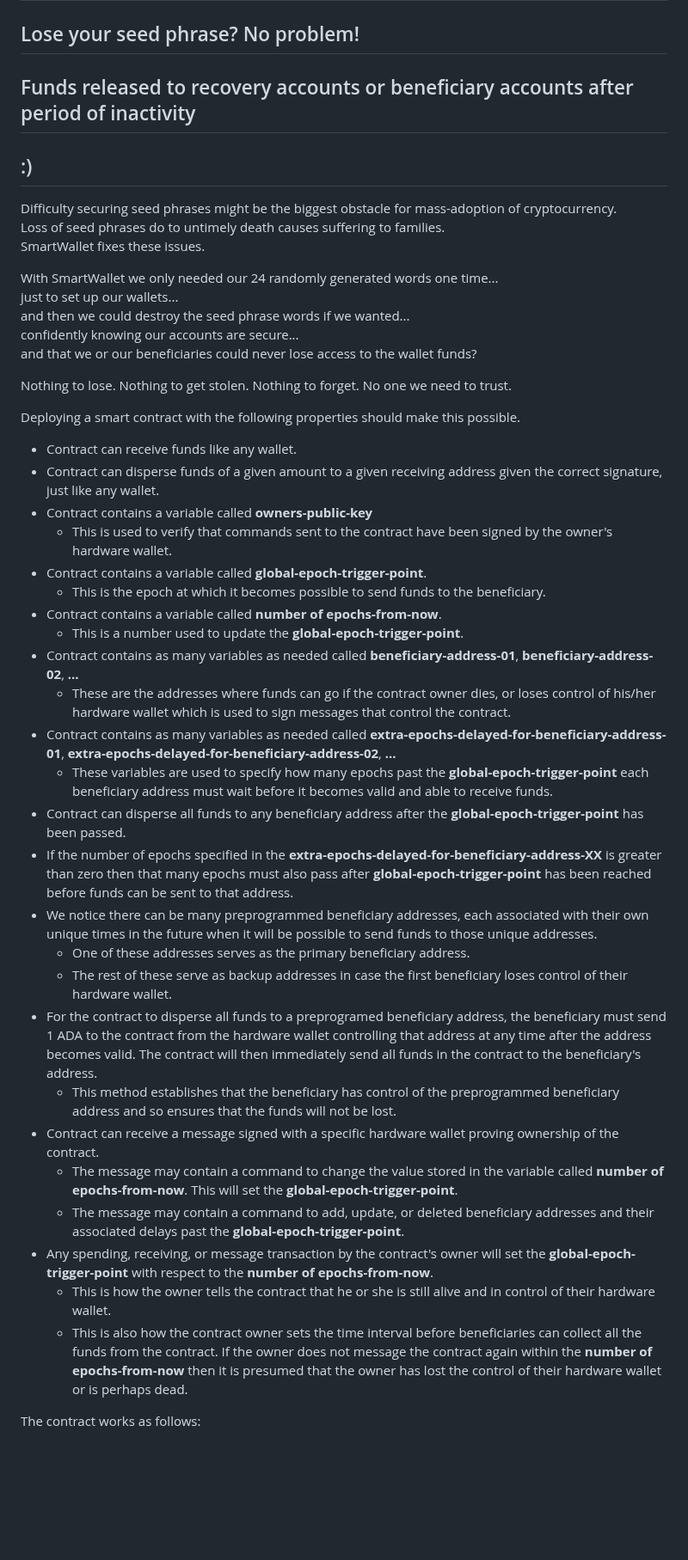
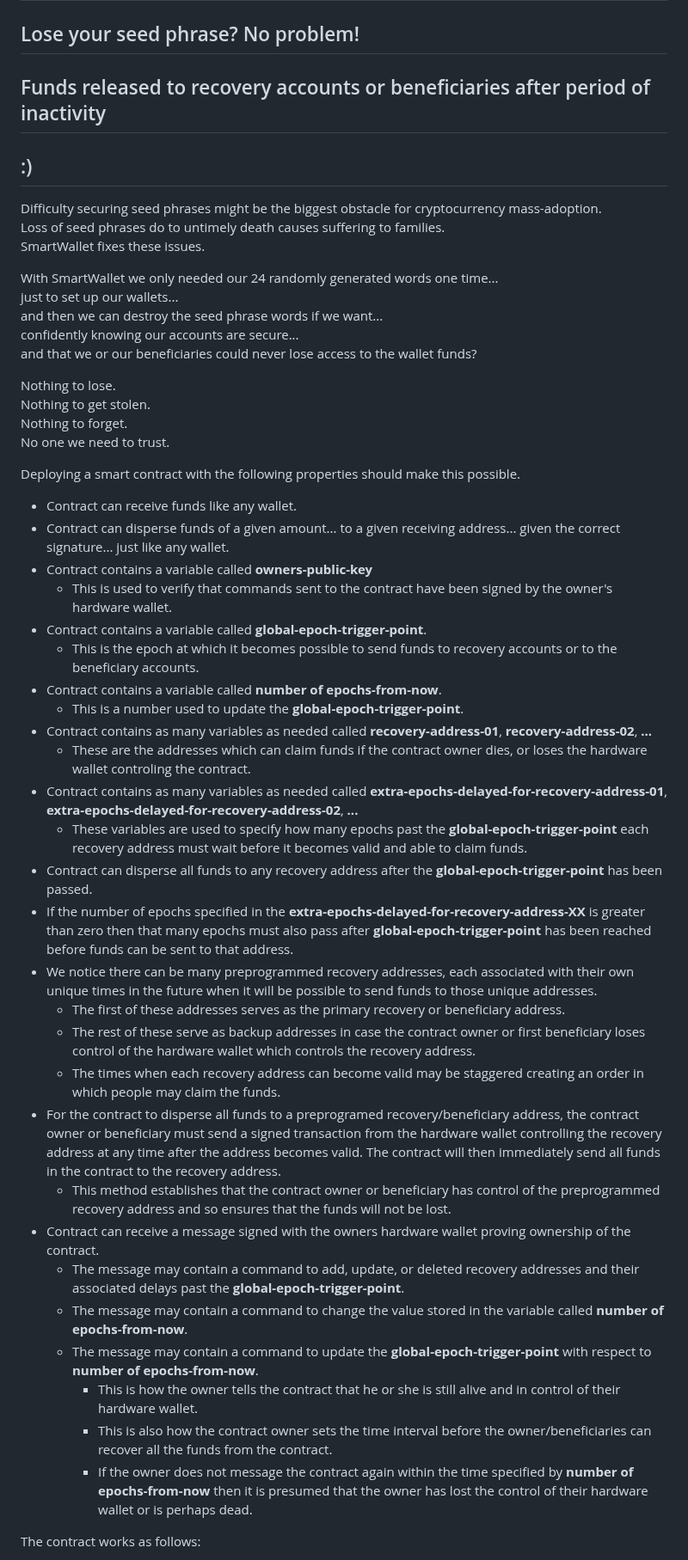
Before and after one commit to johnshearing/SmartWallet, a Markdown page: README.md, the part around the change. Shown at 86% size. Rendered like a GitHub page; blank space fills up the shorter version.

```diff
--- a/README.md
+++ b/README.md
@@ -3,16 +3,16 @@
 ## Cardano Smart Contract Works Just Like A Hardware Wallet
 ## Trustless Last Will And Fund Recovery Options Supported
 ## Lose your seed phrase? No problem!
-## Funds released to recovery accounts or beneficiary accounts after period of inactivity
+## Funds released to recovery accounts or beneficiaries after period of inactivity
 ## :)
 
-Difficulty securing seed phrases might be the biggest obstacle for mass-adoption of cryptocurrency.
+Difficulty securing seed phrases might be the biggest obstacle for cryptocurrency mass-adoption.
 Loss of seed phrases do to untimely death causes suffering to families.
 SmartWallet fixes these issues.
 
 With SmartWallet we only needed our 24 randomly generated words one time...
 just to set up our wallets...
-and then we could destroy the seed phrase words if we wanted...
+and then we can destroy the seed phrase words if we want...
 confidently knowing our accounts are secure...
 and that we or our beneficiaries could never lose access to the wallet funds?
 
@@ -23,30 +23,32 @@ No one we need to trust.
 
 Deploying a smart contract with the following properties should make this possible.
 * Contract can receive funds like any wallet.
-* Contract can disperse funds of a given amount to a given receiving address given the correct signature, just like any wallet.
+* Contract can disperse funds of a given amount... to a given receiving address... given the correct signature... just like any wallet.
 * Contract contains a variable called **owners-public-key**
   * This is used to verify that commands sent to the contract have been signed by the owner's hardware wallet.
 * Contract contains a variable called **global-epoch-trigger-point**.
-  * This is the epoch at which it becomes possible to send funds to the beneficiary.
+  * This is the epoch at which it becomes possible to send funds to recovery accounts or to the beneficiary accounts.
 * Contract contains a variable called **number of epochs-from-now**.
   * This is a number used to update the **global-epoch-trigger-point**.
-* Contract contains as many variables as needed called **beneficiary-address-01**, **beneficiary-address-02**, **...**
-  * These are the addresses where funds can go if the contract owner dies, or loses control of his/her hardware wallet which is used to sign messages that control the contract.
-* Contract contains as many variables as needed called **extra-epochs-delayed-for-beneficiary-address-01**, **extra-epochs-delayed-for-beneficiary-address-02**, **...**
-  * These variables are used to specify how many epochs past the **global-epoch-trigger-point** each beneficiary address must wait before it becomes valid and able to receive funds.
-* Contract can disperse all funds to any beneficiary address after the **global-epoch-trigger-point** has been passed.
-* If the number of epochs specified in the **extra-epochs-delayed-for-beneficiary-address-XX** is greater than zero then that many epochs must also pass after **global-epoch-trigger-point** has been reached before funds can be sent to that address.
-* We notice there can be many preprogrammed beneficiary addresses, each associated with their own unique times in the future when it will be possible to send funds to those unique addresses.
-  * One of these addresses serves as the primary beneficiary address.
-  * The rest of these serve as backup addresses in case the first beneficiary loses control of their hardware wallet.
-* For the contract to disperse all funds to a preprogramed beneficiary address, the beneficiary must send 1 ADA to the contract from the hardware wallet controlling that address at any time after the address becomes valid. The contract will then immediately send all funds in the contract to the beneficiary's address.
-  * This method establishes that the beneficiary has control of the preprogrammed beneficiary address and so ensures that the funds will not be lost.
-* Contract can receive a message signed with a specific hardware wallet proving ownership of the contract.
-  * The message may contain a command to change the value stored in the variable called **number of epochs-from-now**. This will set the **global-epoch-trigger-point**.
-  * The message may contain a command to add, update, or deleted beneficiary addresses and their associated delays past the **global-epoch-trigger-point**.
-* Any spending, receiving, or message transaction by the contract's owner will set the **global-epoch-trigger-point** with respect to the **number of epochs-from-now**.
-  * This is how the owner tells the contract that he or she is still alive and in control of their hardware wallet.
-  * This is also how the contract owner sets the time interval before beneficiaries can collect all the funds from the contract. If the owner does not message the contract again within the **number of epochs-from-now** then it is presumed that the owner has lost the control of their hardware wallet or is perhaps dead.
+* Contract contains as many variables as needed called **recovery-address-01**, **recovery-address-02**, **...**
+  * These are the addresses which can claim funds if the contract owner dies, or loses the hardware wallet controling the contract.
+* Contract contains as many variables as needed called **extra-epochs-delayed-for-recovery-address-01**, **extra-epochs-delayed-for-recovery-address-02**, **...**
+  * These variables are used to specify how many epochs past the **global-epoch-trigger-point** each recovery address must wait before it becomes valid and able to claim funds.
+* Contract can disperse all funds to any recovery address after the **global-epoch-trigger-point** has been passed.
+* If the number of epochs specified in the **extra-epochs-delayed-for-recovery-address-XX** is greater than zero then that many epochs must also pass after **global-epoch-trigger-point** has been reached before funds can be sent to that address.
+* We notice there can be many preprogrammed recovery addresses, each associated with their own unique times in the future when it will be possible to send funds to those unique addresses.
+  * The first of these addresses serves as the primary recovery or beneficiary address.
+  * The rest of these serve as backup addresses in case the contract owner or first beneficiary loses control of the hardware wallet which controls the recovery address.
+  * The times when each recovery address can become valid may be staggered creating an order in which people may claim the funds.
+* For the contract to disperse all funds to a preprogramed recovery/beneficiary address, the contract owner or beneficiary must send a signed transaction from the hardware wallet controlling the recovery address at any time after the address becomes valid. The contract will then immediately send all funds in the contract to the recovery address.
+  * This method establishes that the contract owner or beneficiary has control of the preprogrammed recovery address and so ensures that the funds will not be lost.
+* Contract can receive a message signed with the owners hardware wallet proving ownership of the contract.
+  * The message may contain a command to add, update, or deleted recovery addresses and their associated delays past the **global-epoch-trigger-point**.
+  * The message may contain a command to change the value stored in the variable called **number of epochs-from-now**.
+  * The message may contain a command to update the **global-epoch-trigger-point** with respect to **number of epochs-from-now**.
+    * This is how the owner tells the contract that he or she is still alive and in control of their hardware wallet.
+    * This is also how the contract owner sets the time interval before the owner/beneficiaries can recover all the funds from the contract.
+    * If the owner does not message the contract again within the time specified by **number of epochs-from-now** then it is presumed that the owner has lost the control of their hardware wallet or is perhaps dead.
 
 The contract works as follows:
 * The owner deploys the smart contract.
```
